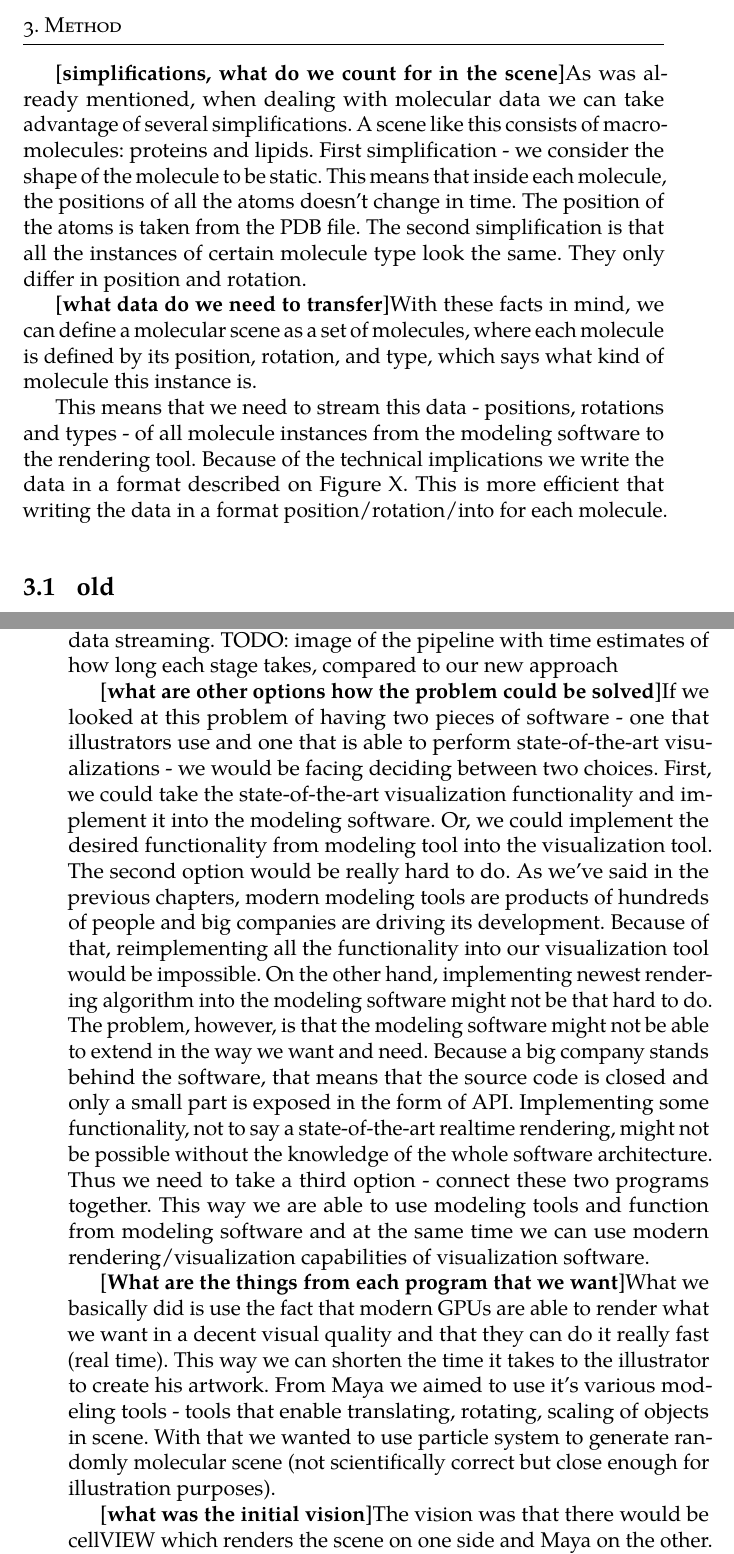
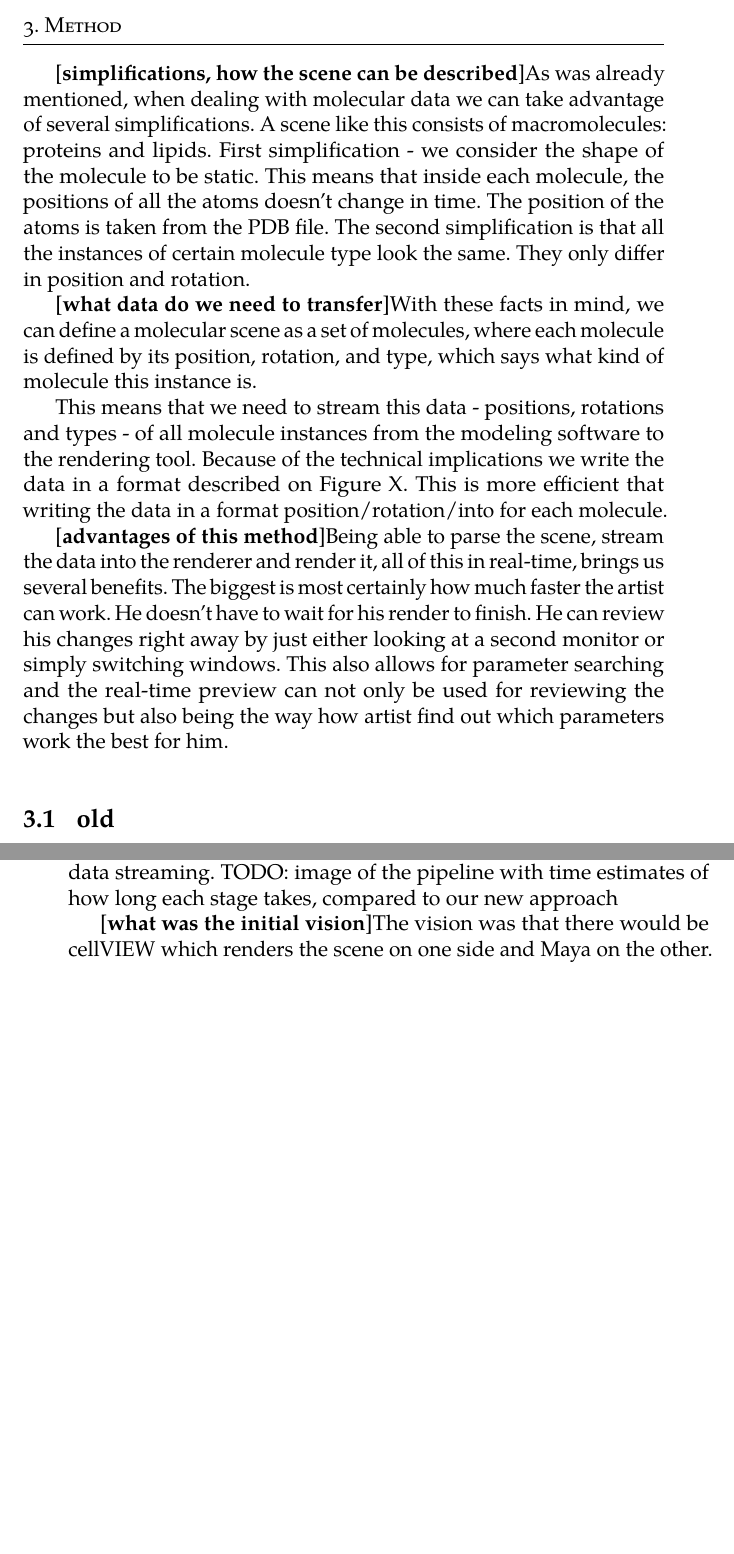
Before and after one commit to dvdkouril/master-thesis, a LaTeX thesis (thesis.tex): two parts of pages 28 and 29 of 41 before the commit and two parts of pages 30 and 31 of 41 after it, joined at a grey line, cut so that both start at the same text, the shorter picture padded with empty space. The pictures show the PDF file thesis.pdf that the author committed with the source.

Commit message:
wrote about the actual process in method chapter

```diff
--- a/thesis.tex
+++ b/thesis.tex
@@ -158,4 +160,3 @@ We've chosen a third option. We don't want to reimplement from scratch something
 [\textbf{overview of the method: two ends, shared memory, what needs to be transfered, ...}]
 On the Figure X, you can see an overview of the system. On one side we have a modeling software while on the other we have a domain-specific tool, in our case it's a high performance renderer. Our vision was to have both of these programs running at the same time. The illustrator could have his scene opened in his modelling software. This way he would be using the tools he knows and is accustomed to for modelling the actual scene. Then on the renderer side he would be able to see how the changes he's made are reflected in the rendered final image. This all would happen in real-time thanks to writes and reads into and from shared memory.
 
-[\textbf{simplifications, what do we count for in the scene}]As was already mentioned, when dealing with molecular data we can take advantage of several simplifications. A scene like this consists of macromolecules: proteins and lipids. First simplification - we consider the shape of the molecule to be static. This means that inside each molecule, the positions of all the atoms doesn't change in time. The position of the atoms is taken from the PDB file. The second simplification is that all the instances of certain molecule type look the same. They only differ in position and rotation.
@@ -166,3 +177,4 @@ This means that we need to stream this data - positions, rotations and types - o
+[\textbf{advantages of this method}]Being able to parse the scene, stream the data into the renderer and render it, all of this in real-time, brings us several benefits. The biggest is most certainly how much faster the artist can work. He doesn't have to wait for his render to finish. He can review his changes right away by just either looking at a second monitor or simply switching windows. This also allows for parameter searching and the real-time preview can not only be used for reviewing the changes but also being the way how artist find out which parameters work the best for him.
 
 \section{old}
 TODO: there probably shouldn't be any mention about Maya or cellVIEW here (it belongs to implementation)
@@ -173,11 +185,6 @@ There are basically two stages of authoring a scientific visualization. These ar
 [\textbf{high-level description of the method}]In the previous chapter, we sketched out the problem that scientific illustrators face in their day-to-day work - the fact that they don't have domain specific tools. Namely that the software that they use don't support newest results from scientific visualization field. We aim to solve this problem by extending their software by effectively connecting them to software which does implement newest visualization techniques. We want to achieves this by using shared memory and this way enable real time data streaming.
 TODO: image of the pipeline with time estimates of how long each stage takes, compared to our new approach
 
-[\textbf{what are other options how the problem could be solved}]If we looked at this problem of having two pieces of software - one that illustrators use and one that is able to perform state-of-the-art visualizations - we would be facing deciding between two choices. First, we could take the state-of-the-art visualization functionality and implement it into the modeling software. Or, we could implement the desired functionality from modeling tool into the visualization tool. The second option would be really hard to do. As we've said in the previous chapters, modern modeling tools are products of hundreds of people and big companies are driving its development. Because of that, reimplementing all the functionality into our visualization tool would be impossible. On the other hand, implementing newest rendering algorithm into the modeling software might not be that hard to do. The problem, however, is that the modeling software might not be able to extend in the way we want and need. Because a big company stands behind the software, that means that the source code is closed and only a small part is exposed in the form of API. Implementing some functionality, not to say a state-of-the-art realtime rendering, might not be possible without the knowledge of the whole software architecture. Thus we need to take a third option - connect these two programs together. This way we are able to use modeling tools and function from modeling software and at the same time we can use modern rendering/visualization capabilities of visualization software.
-
-[\textbf{What are the things from each program that we want}]What we basically did is use the fact that modern GPUs are able to render what we want in a decent visual quality and that they can do it really fast (real time). This way we can shorten the time it takes to the illustrator to create his artwork.
-From Maya we aimed to use it's various modeling tools - tools that enable translating, rotating, scaling of objects in scene. With that we wanted to use particle system to generate randomly molecular scene (not scientifically correct but close enough for illustration purposes).
-
 [\textbf{what was the initial vision}]The vision was that there would be cellVIEW which renders the scene on one side and Maya on the other. In Maya the scene would be appropriately simplified. At the beginning we had an idea that there would just be cubes with maybe textures that would give the user at least some visual information about the protein type. We ended up using very rough meshes that represent the proteins in the scene in Maya.
 
 [\textbf{are there any initial requirements?}]As this project wasn't meant to be software intended for certain user group, we work with very little input requirements and so the design and user experience side of things have been explored over the course of development. We however had initial input from one of the most respected domain experts in scientific illustrator - Drew Berry. From this persona came the initial idea to use Maya as the modeling package as that's the software that Drew Berry uses. He expressed his interest in rendering style that cellVIEW provides and suggested that if we were to make cellVIEW usable in his workflow with Maya, it would greatly improve his productivity and shorten the production of his movies. His input sparked our interest in making cellVIEW usable as a part of a pipeline rather than a standalone tool. This then lead to research of which resulted in the following proposed method. This general method is presented as an idea of an approach that tools like cellVIEW could take in making themselves usable in art authoring pipeline. In this chapter we present this idea. Further in implementation chapter we focus on our use case - using Maya and cellVIEW but we believe that this method should be appliable on any two modeling and rendering tools (with possibility to be used in other applications as well).
```
Also changed, not shown: thesis.pdf, thesis.tex (14 more changed lines).
